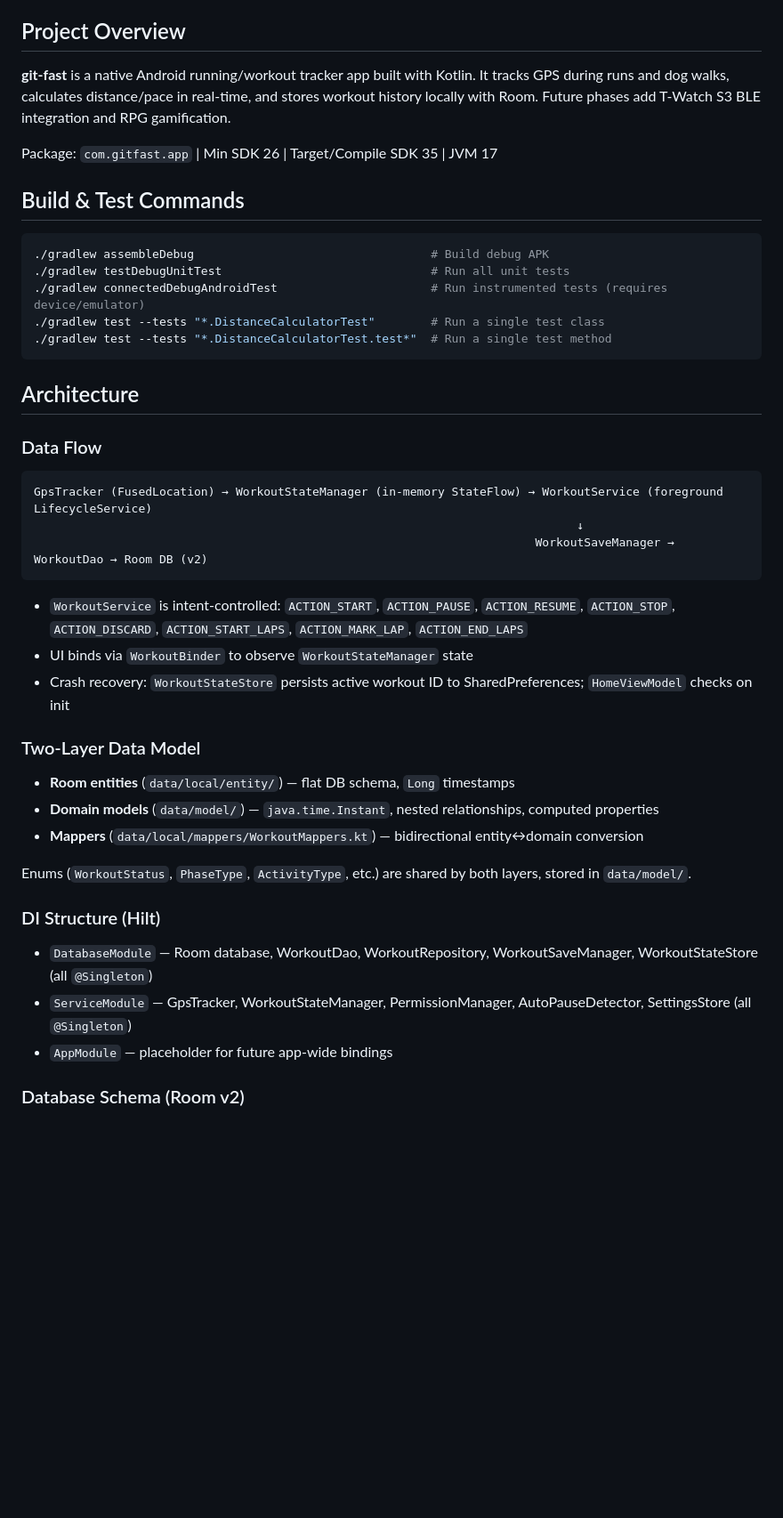
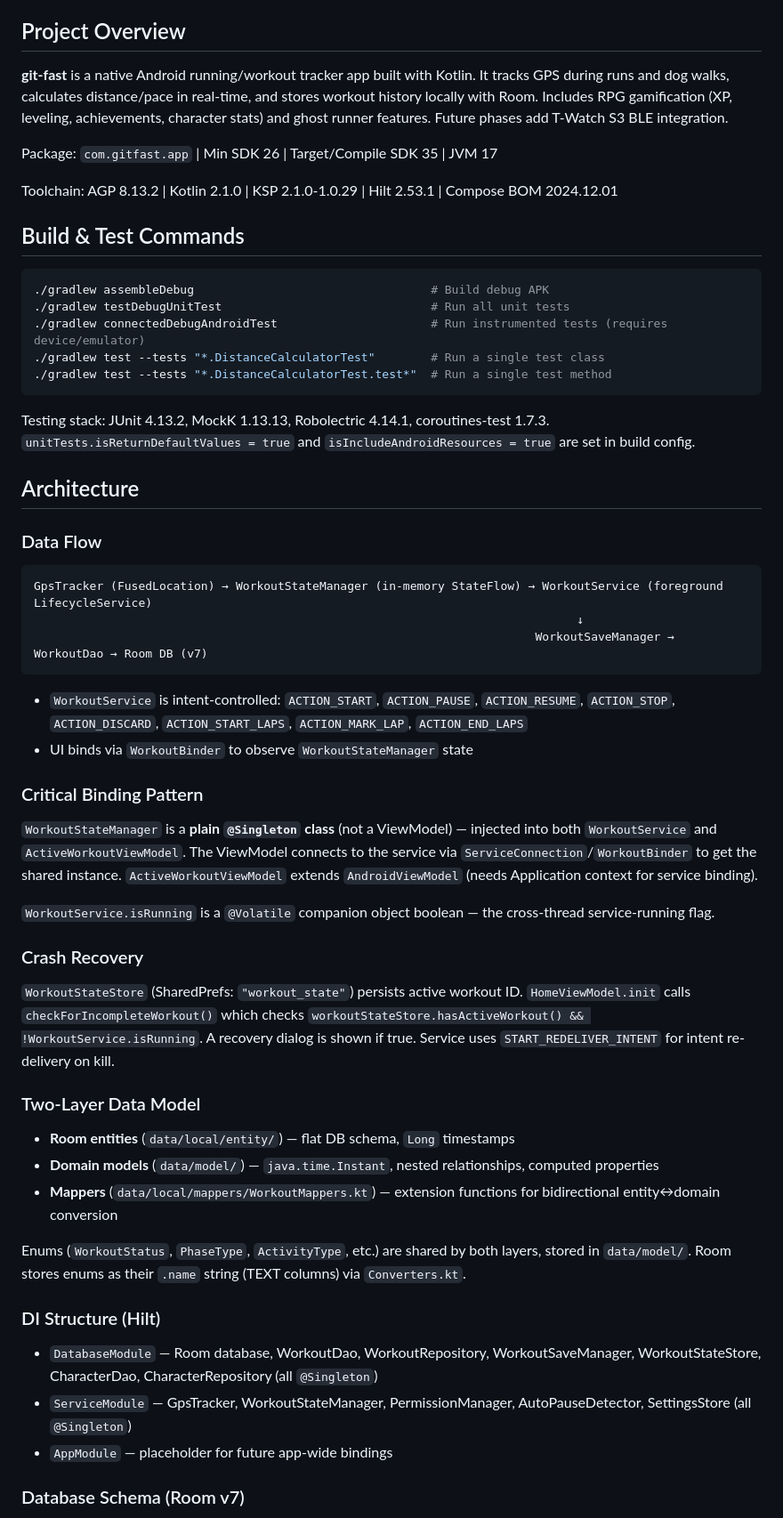
Before and after one commit to Rijid356/git-fast, a Markdown page: CLAUDE.md, the part around one of its changes. Shown at 89% size. GitHub-like rendering; blank space fills up the shorter version.

````diff
--- a/CLAUDE.md
+++ b/CLAUDE.md
@@ -4,9 +4,11 @@ This file provides guidance to Claude Code (claude.ai/code) when working with co
 
 ## Project Overview
 
-**git-fast** is a native Android running/workout tracker app built with Kotlin. It tracks GPS during runs and dog walks, calculates distance/pace in real-time, and stores workout history locally with Room. Future phases add T-Watch S3 BLE integration and RPG gamification.
+**git-fast** is a native Android running/workout tracker app built with Kotlin. It tracks GPS during runs and dog walks, calculates distance/pace in real-time, and stores workout history locally with Room. Includes RPG gamification (XP, leveling, achievements, character stats) and ghost runner features. Future phases add T-Watch S3 BLE integration.
 
 Package: `com.gitfast.app` | Min SDK 26 | Target/Compile SDK 35 | JVM 17
+
+Toolchain: AGP 8.13.2 | Kotlin 2.1.0 | KSP 2.1.0-1.0.29 | Hilt 2.53.1 | Compose BOM 2024.12.01
 
 ## Build & Test Commands
 
@@ -18,6 +20,8 @@ Package: `com.gitfast.app` | Min SDK 26 | Target/Compile SDK 35 | JVM 17
 ./gradlew test --tests "*.DistanceCalculatorTest.test*"  # Run a single test method
 ```
 
+Testing stack: JUnit 4.13.2, MockK 1.13.13, Robolectric 4.14.1, coroutines-test 1.7.3. `unitTests.isReturnDefaultValues = true` and `isIncludeAndroidResources = true` are set in build config.
+
 ## Architecture
 
 ### Data Flow
@@ -25,26 +29,35 @@ Package: `com.gitfast.app` | Min SDK 26 | Target/Compile SDK 35 | JVM 17
 ```
 GpsTracker (FusedLocation) → WorkoutStateManager (in-memory StateFlow) → WorkoutService (foreground LifecycleService)
                                                                               ↓
-                                                                        WorkoutSaveManager → WorkoutDao → Room DB (v2)
+                                                                        WorkoutSaveManager → WorkoutDao → Room DB (v7)
 ```
 
 - `WorkoutService` is intent-controlled: `ACTION_START`, `ACTION_PAUSE`, `ACTION_RESUME`, `ACTION_STOP`, `ACTION_DISCARD`, `ACTION_START_LAPS`, `ACTION_MARK_LAP`, `ACTION_END_LAPS`
 - UI binds via `WorkoutBinder` to observe `WorkoutStateManager` state
-- Crash recovery: `WorkoutStateStore` persists active workout ID to SharedPreferences; `HomeViewModel` checks on init
+
+### Critical Binding Pattern
+
+`WorkoutStateManager` is a **plain `@Singleton` class** (not a ViewModel) — injected into both `WorkoutService` and `ActiveWorkoutViewModel`. The ViewModel connects to the service via `ServiceConnection`/`WorkoutBinder` to get the shared instance. `ActiveWorkoutViewModel` extends `AndroidViewModel` (needs Application context for service binding).
+
+`WorkoutService.isRunning` is a `@Volatile` companion object boolean — the cross-thread service-running flag.
+
+### Crash Recovery
+
+`WorkoutStateStore` (SharedPrefs: `"workout_state"`) persists active workout ID. `HomeViewModel.init` calls `checkForIncompleteWorkout()` which checks `workoutStateStore.hasActiveWorkout() && !WorkoutService.isRunning`. A recovery dialog is shown if true. Service uses `START_REDELIVER_INTENT` for intent re-delivery on kill.
 
 ### Two-Layer Data Model
 
 - **Room entities** (`data/local/entity/`) — flat DB schema, `Long` timestamps
 - **Domain models** (`data/model/`) — `java.time.Instant`, nested relationships, computed properties
-- **Mappers** (`data/local/mappers/WorkoutMappers.kt`) — bidirectional entity↔domain conversion
+- **Mappers** (`data/local/mappers/WorkoutMappers.kt`) — extension functions for bidirectional entity↔domain conversion
 
-Enums (`WorkoutStatus`, `PhaseType`, `ActivityType`, etc.) are shared by both layers, stored in `data/model/`.
+Enums (`WorkoutStatus`, `PhaseType`, `ActivityType`, etc.) are shared by both layers, stored in `data/model/`. Room stores enums as their `.name` string (TEXT columns) via `Converters.kt`.
 
 ### DI Structure (Hilt)
 
-- `DatabaseModule` — Room database, WorkoutDao, WorkoutRepository, WorkoutSaveManager, WorkoutStateStore (all `@Singleton`)
+- `DatabaseModule` — Room database, WorkoutDao, WorkoutRepository, WorkoutSaveManager, WorkoutStateStore, CharacterDao, CharacterRepository (all `@Singleton`)
 - `ServiceModule` — GpsTracker, WorkoutStateManager, PermissionManager, AutoPauseDetector, SettingsStore (all `@Singleton`)
 - `AppModule` — placeholder for future app-wide bindings
 
-### Database Schema (Room v2)
+### Database Schema (Room v7)
 
````
Also changed, not shown: other parts of CLAUDE.md (+38 -9 lines).
